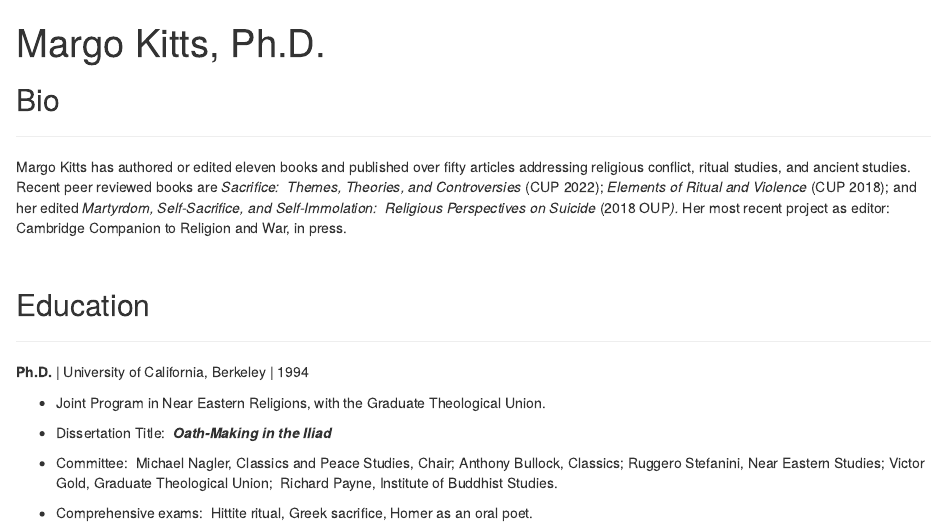
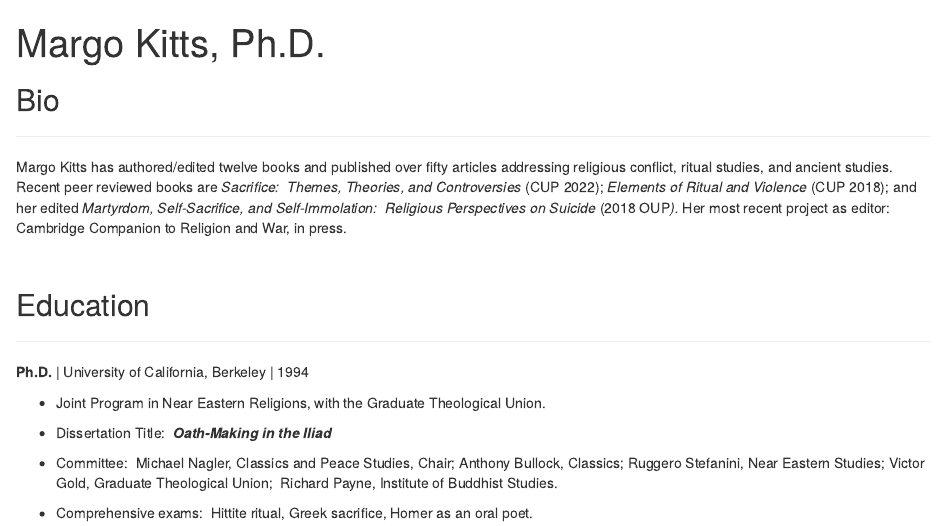
Before and after one commit to glkitts/mkitts, an R Markdown document (index.Rmd): the page in a window 1100 px wide, from its top. Rendered offline with R 4.5, knitr and Pandoc, with nearby package versions; drawn as R Markdown's standard HTML page in place of the format the file asks for.

Commit message:
11 books --> 12 books

```diff
--- a/index.Rmd
+++ b/index.Rmd
@@ -14,7 +14,7 @@ output:
 
 ------------------------------------------------------------------------
 
-Margo Kitts has authored or edited eleven books and published over fifty articles addressing religious conflict, ritual studies, and ancient studies.  Recent peer reviewed books are *Sacrifice:  Themes, Theories, and Controversies* (CUP 2022); *Elements of Ritual and Violence* (CUP 2018); and her edited *Martyrdom, Self-Sacrifice, and Self-Immolation:  Religious Perspectives on Suicide* (2018 OUP*).* Her most recent project as editor: Cambridge Companion to Religion and War, in press.
+Margo Kitts has authored/edited twelve books and published over fifty articles addressing religious conflict, ritual studies, and ancient studies.  Recent peer reviewed books are *Sacrifice:  Themes, Theories, and Controversies* (CUP 2022); *Elements of Ritual and Violence* (CUP 2018); and her edited *Martyrdom, Self-Sacrifice, and Self-Immolation:  Religious Perspectives on Suicide* (2018 OUP*).* Her most recent project as editor: Cambridge Companion to Religion and War, in press.
 
 <br>
 
```
